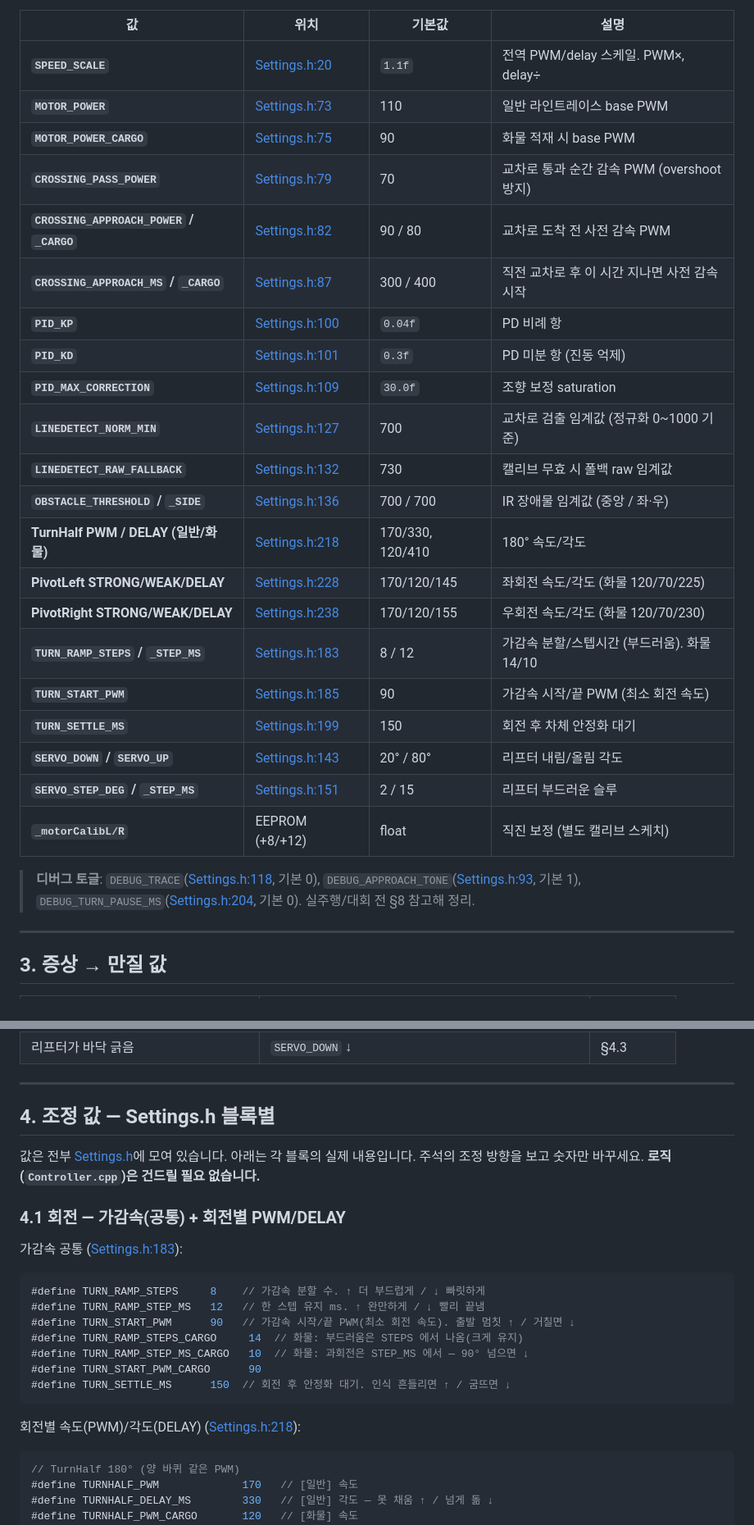
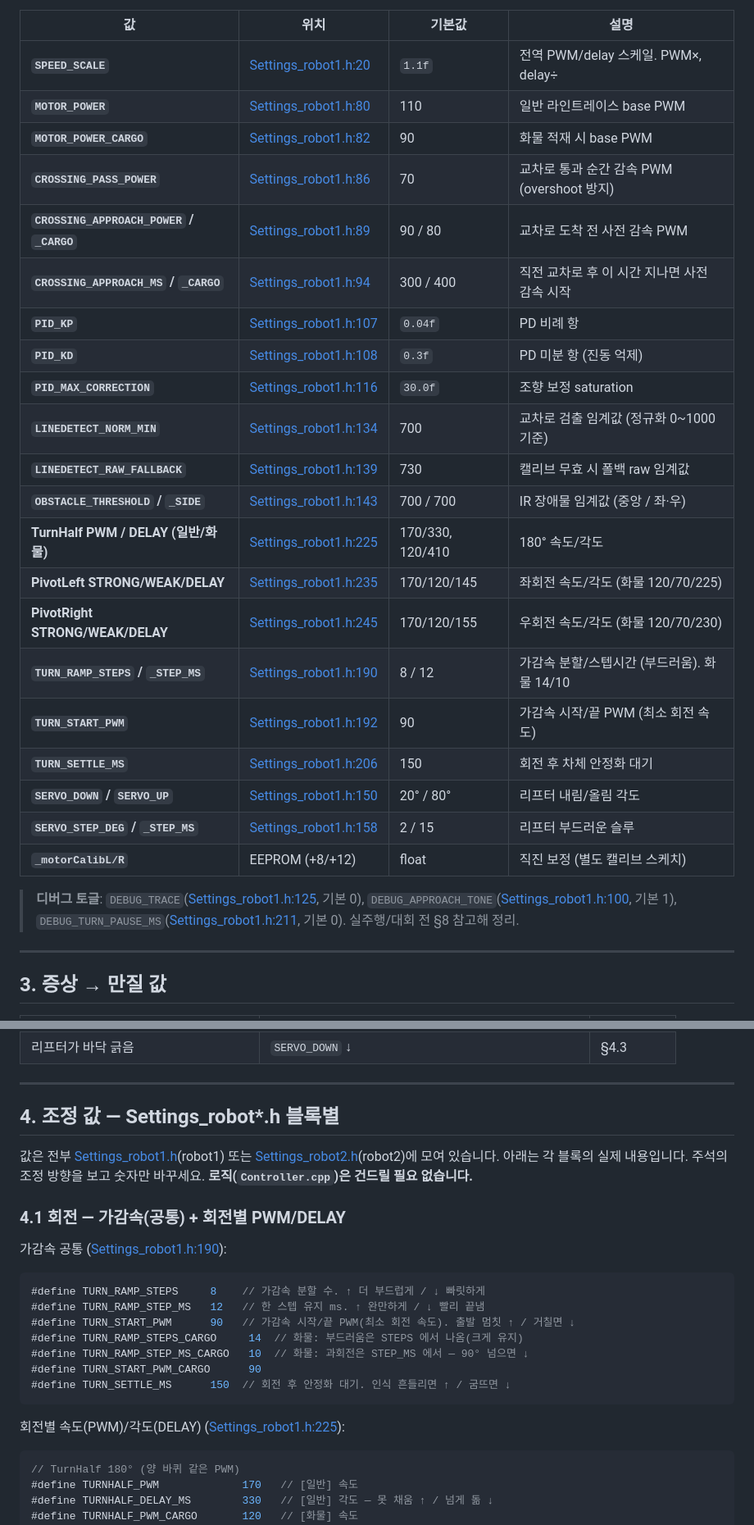
Before and after one commit to hunnx27/arduino-line, a Markdown page: README.md, 2 parts joined by grey strips. Shown at 82% size. Rendered like a GitHub page.

````diff
--- a/README.md
+++ b/README.md
@@ -40,29 +42,29 @@
 
 | 값 | 위치 | 기본값 | 설명 |
 |---|---|---|---|
-| **`SPEED_SCALE`** | [Settings.h:20](Settings.h#L20) | `1.1f` | 전역 PWM/delay 스케일. PWM×, delay÷ |
-| **`MOTOR_POWER`** | [Settings.h:73](Settings.h#L73) | 110 | 일반 라인트레이스 base PWM |
-| **`MOTOR_POWER_CARGO`** | [Settings.h:75](Settings.h#L75) | 90 | 화물 적재 시 base PWM |
-| **`CROSSING_PASS_POWER`** | [Settings.h:79](Settings.h#L79) | 70 | 교차로 통과 순간 감속 PWM (overshoot 방지) |
-| **`CROSSING_APPROACH_POWER` / `_CARGO`** | [Settings.h:82](Settings.h#L82) | 90 / 80 | 교차로 도착 전 사전 감속 PWM |
-| **`CROSSING_APPROACH_MS` / `_CARGO`** | [Settings.h:87](Settings.h#L87) | 300 / 400 | 직전 교차로 후 이 시간 지나면 사전 감속 시작 |
-| **`PID_KP`** | [Settings.h:100](Settings.h#L100) | `0.04f` | PD 비례 항 |
-| **`PID_KD`** | [Settings.h:101](Settings.h#L101) | `0.3f` | PD 미분 항 (진동 억제) |
-| **`PID_MAX_CORRECTION`** | [Settings.h:109](Settings.h#L109) | `30.0f` | 조향 보정 saturation |
-| **`LINEDETECT_NORM_MIN`** | [Settings.h:127](Settings.h#L127) | 700 | 교차로 검출 임계값 (정규화 0~1000 기준) |
-| **`LINEDETECT_RAW_FALLBACK`** | [Settings.h:132](Settings.h#L132) | 730 | 캘리브 무효 시 폴백 raw 임계값 |
-| **`OBSTACLE_THRESHOLD` / `_SIDE`** | [Settings.h:136](Settings.h#L136) | 700 / 700 | IR 장애물 임계값 (중앙 / 좌·우) |
-| **TurnHalf PWM / DELAY (일반/화물)** | [Settings.h:218](Settings.h#L218) | 170/330, 120/410 | 180° 속도/각도 |
-| **PivotLeft STRONG/WEAK/DELAY** | [Settings.h:228](Settings.h#L228) | 170/120/145 | 좌회전 속도/각도 (화물 120/70/225) |
-| **PivotRight STRONG/WEAK/DELAY** | [Settings.h:238](Settings.h#L238) | 170/120/155 | 우회전 속도/각도 (화물 120/70/230) |
-| **`TURN_RAMP_STEPS` / `_STEP_MS`** | [Settings.h:183](Settings.h#L183) | 8 / 12 | 가감속 분할/스텝시간 (부드러움). 화물 14/10 |
-| **`TURN_START_PWM`** | [Settings.h:185](Settings.h#L185) | 90 | 가감속 시작/끝 PWM (최소 회전 속도) |
-| **`TURN_SETTLE_MS`** | [Settings.h:199](Settings.h#L199) | 150 | 회전 후 차체 안정화 대기 |
-| **`SERVO_DOWN` / `SERVO_UP`** | [Settings.h:143](Settings.h#L143) | 20° / 80° | 리프터 내림/올림 각도 |
-| **`SERVO_STEP_DEG` / `_STEP_MS`** | [Settings.h:151](Settings.h#L151) | 2 / 15 | 리프터 부드러운 슬루 |
+| **`SPEED_SCALE`** | [Settings_robot1.h:20](Settings_robot1.h#L20) | `1.1f` | 전역 PWM/delay 스케일. PWM×, delay÷ |
+| **`MOTOR_POWER`** | [Settings_robot1.h:80](Settings_robot1.h#L80) | 110 | 일반 라인트레이스 base PWM |
+| **`MOTOR_POWER_CARGO`** | [Settings_robot1.h:82](Settings_robot1.h#L82) | 90 | 화물 적재 시 base PWM |
+| **`CROSSING_PASS_POWER`** | [Settings_robot1.h:86](Settings_robot1.h#L86) | 70 | 교차로 통과 순간 감속 PWM (overshoot 방지) |
+| **`CROSSING_APPROACH_POWER` / `_CARGO`** | [Settings_robot1.h:89](Settings_robot1.h#L89) | 90 / 80 | 교차로 도착 전 사전 감속 PWM |
+| **`CROSSING_APPROACH_MS` / `_CARGO`** | [Settings_robot1.h:94](Settings_robot1.h#L94) | 300 / 400 | 직전 교차로 후 이 시간 지나면 사전 감속 시작 |
+| **`PID_KP`** | [Settings_robot1.h:107](Settings_robot1.h#L107) | `0.04f` | PD 비례 항 |
+| **`PID_KD`** | [Settings_robot1.h:108](Settings_robot1.h#L108) | `0.3f` | PD 미분 항 (진동 억제) |
+| **`PID_MAX_CORRECTION`** | [Settings_robot1.h:116](Settings_robot1.h#L116) | `30.0f` | 조향 보정 saturation |
+| **`LINEDETECT_NORM_MIN`** | [Settings_robot1.h:134](Settings_robot1.h#L134) | 700 | 교차로 검출 임계값 (정규화 0~1000 기준) |
+| **`LINEDETECT_RAW_FALLBACK`** | [Settings_robot1.h:139](Settings_robot1.h#L139) | 730 | 캘리브 무효 시 폴백 raw 임계값 |
+| **`OBSTACLE_THRESHOLD` / `_SIDE`** | [Settings_robot1.h:143](Settings_robot1.h#L143) | 700 / 700 | IR 장애물 임계값 (중앙 / 좌·우) |
+| **TurnHalf PWM / DELAY (일반/화물)** | [Settings_robot1.h:225](Settings_robot1.h#L225) | 170/330, 120/410 | 180° 속도/각도 |
+| **PivotLeft STRONG/WEAK/DELAY** | [Settings_robot1.h:235](Settings_robot1.h#L235) | 170/120/145 | 좌회전 속도/각도 (화물 120/70/225) |
+| **PivotRight STRONG/WEAK/DELAY** | [Settings_robot1.h:245](Settings_robot1.h#L245) | 170/120/155 | 우회전 속도/각도 (화물 120/70/230) |
+| **`TURN_RAMP_STEPS` / `_STEP_MS`** | [Settings_robot1.h:190](Settings_robot1.h#L190) | 8 / 12 | 가감속 분할/스텝시간 (부드러움). 화물 14/10 |
+| **`TURN_START_PWM`** | [Settings_robot1.h:192](Settings_robot1.h#L192) | 90 | 가감속 시작/끝 PWM (최소 회전 속도) |
+| **`TURN_SETTLE_MS`** | [Settings_robot1.h:206](Settings_robot1.h#L206) | 150 | 회전 후 차체 안정화 대기 |
+| **`SERVO_DOWN` / `SERVO_UP`** | [Settings_robot1.h:150](Settings_robot1.h#L150) | 20° / 80° | 리프터 내림/올림 각도 |
+| **`SERVO_STEP_DEG` / `_STEP_MS`** | [Settings_robot1.h:158](Settings_robot1.h#L158) | 2 / 15 | 리프터 부드러운 슬루 |
 | **`_motorCalibL/R`** | EEPROM (+8/+12) | float | 직진 보정 (별도 캘리브 스케치) |
 
-> **디버그 토글**: `DEBUG_TRACE`([Settings.h:118](Settings.h#L118), 기본 0), `DEBUG_APPROACH_TONE`([Settings.h:93](Settings.h#L93), 기본 1), `DEBUG_TURN_PAUSE_MS`([Settings.h:204](Settings.h#L204), 기본 0). 실주행/대회 전 §8 참고해 정리.
+> **디버그 토글**: `DEBUG_TRACE`([Settings_robot1.h:125](Settings_robot1.h#L125), 기본 0), `DEBUG_APPROACH_TONE`([Settings_robot1.h:100](Settings_robot1.h#L100), 기본 1), `DEBUG_TURN_PAUSE_MS`([Settings_robot1.h:211](Settings_robot1.h#L211), 기본 0). 실주행/대회 전 §8 참고해 정리.
 
 ---
 
@@ -97,13 +99,13 @@
 
 ---
 
-## 4. 조정 값 — Settings.h 블록별
+## 4. 조정 값 — Settings_robot*.h 블록별
 
-값은 전부 [Settings.h](Settings.h)에 모여 있습니다. 아래는 각 블록의 실제 내용입니다. 주석의 조정 방향을 보고 숫자만 바꾸세요. **로직(`Controller.cpp`)은 건드릴 필요 없습니다.**
+값은 전부 [Settings_robot1.h](Settings_robot1.h)(robot1) 또는 [Settings_robot2.h](Settings_robot2.h)(robot2)에 모여 있습니다. 아래는 각 블록의 실제 내용입니다. 주석의 조정 방향을 보고 숫자만 바꾸세요. **로직(`Controller.cpp`)은 건드릴 필요 없습니다.**
 
 ### 4.1 회전 — 가감속(공통) + 회전별 PWM/DELAY
 
-가감속 공통 ([Settings.h:183](Settings.h#L183)):
+가감속 공통 ([Settings_robot1.h:190](Settings_robot1.h#L190)):
 
 ```cpp
 #define TURN_RAMP_STEPS     8    // 가감속 분할 수. ↑ 더 부드럽게 / ↓ 빠릿하게
@@ -115,7 +117,7 @@
 #define TURN_SETTLE_MS      150  // 회전 후 안정화 대기. 인식 흔들리면 ↑ / 굼뜨면 ↓
 ```
 
-회전별 속도(PWM)/각도(DELAY) ([Settings.h:218](Settings.h#L218)):
+회전별 속도(PWM)/각도(DELAY) ([Settings_robot1.h:225](Settings_robot1.h#L225)):
 
 ```cpp
 // TurnHalf 180° (양 바퀴 같은 PWM)
````
Also changed, not shown: other parts of README.md (+28 -24 lines), CLAUDE.md (+19 -13 lines).
